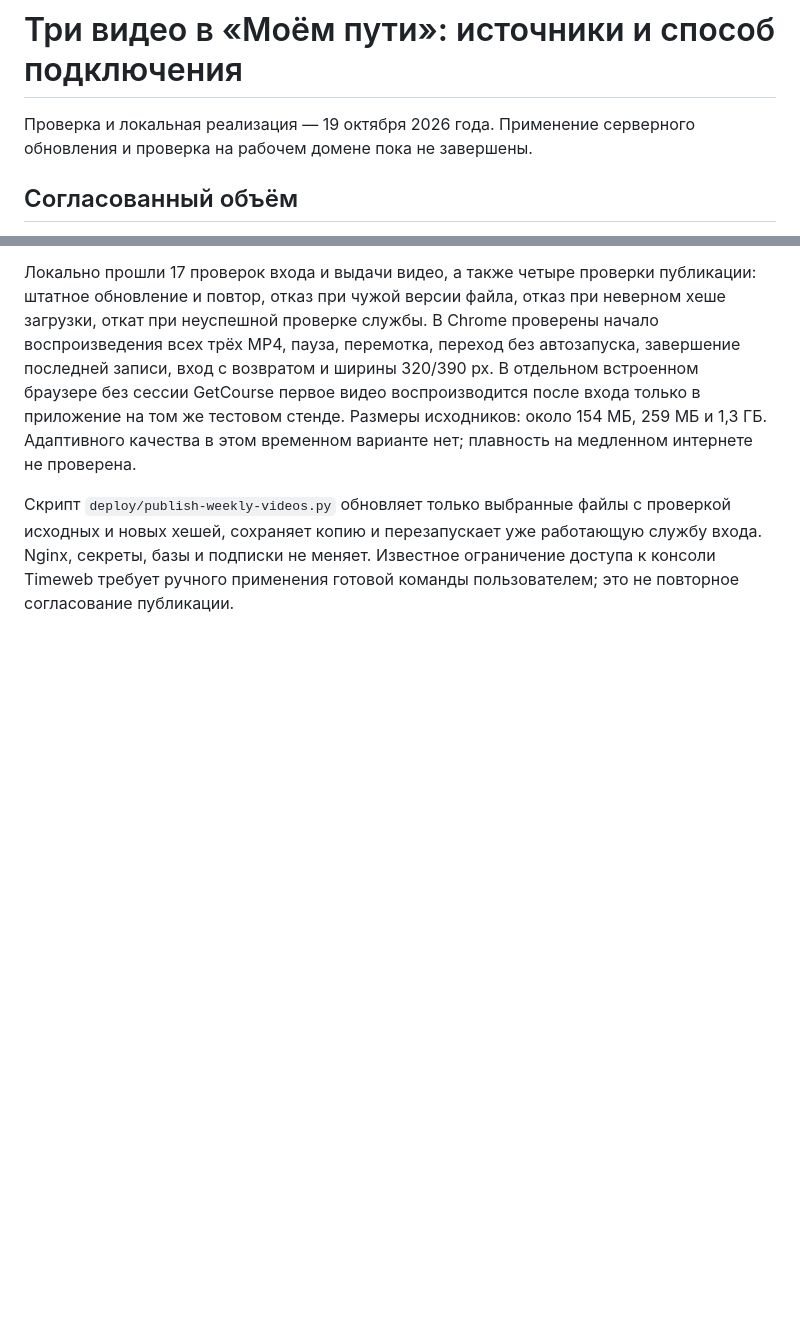
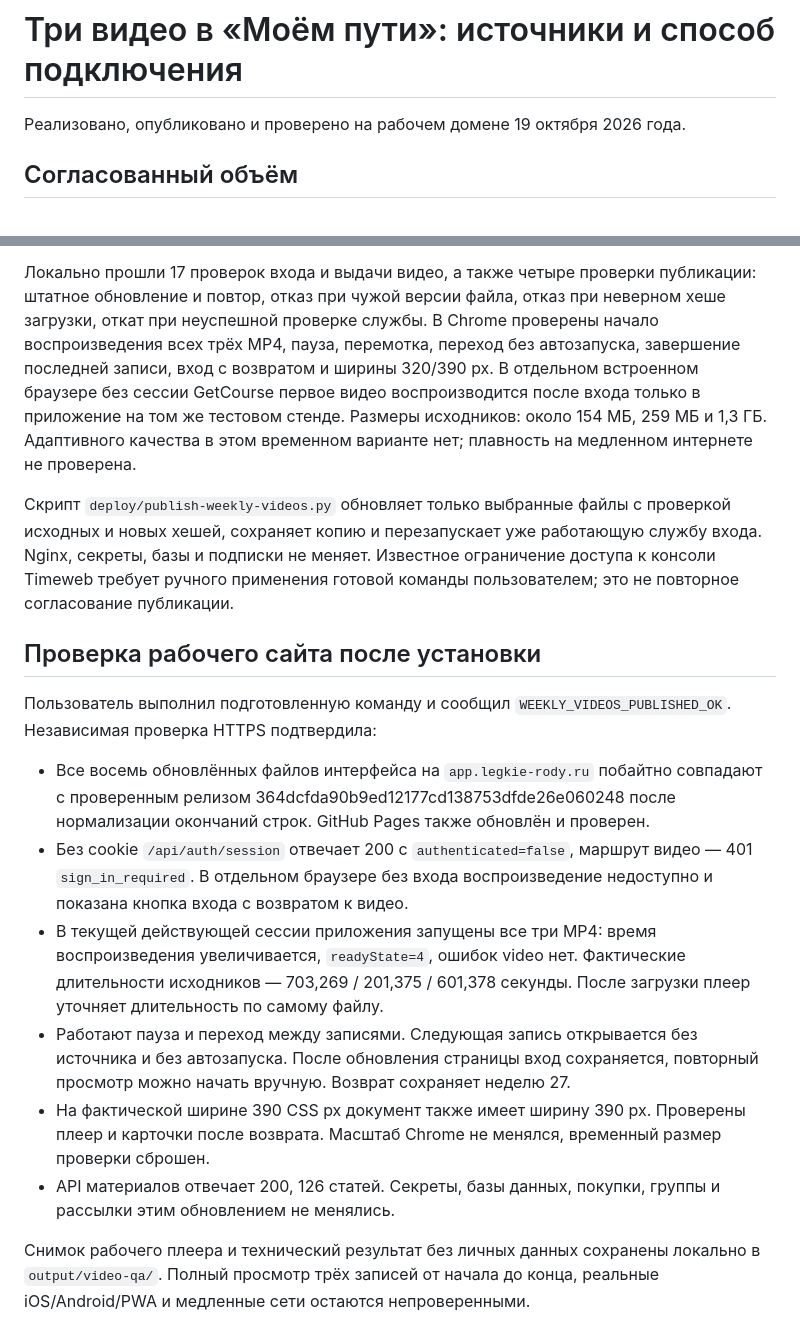
Before and after one commit to UncleMik/webappmappap, a Markdown page: docs/VIDEO_INTEGRATION.md, 2 parts joined by grey strips. Rendered like a GitHub page; blank space fills up the shorter version.

Commit message:
Record live verification of three free weekly videos

```diff
--- a/docs/VIDEO_INTEGRATION.md
+++ b/docs/VIDEO_INTEGRATION.md
@@ -1,7 +1,6 @@
 # Три видео в «Моём пути»: источники и способ подключения
 
-Проверка и локальная реализация — 19 октября 2026 года. Применение
-серверного обновления и проверка на рабочем домене пока не завершены.
+Реализовано, опубликовано и проверено на рабочем домене 19 октября 2026 года.
 
 ## Согласованный объём
 
@@ -114,3 +113,31 @@ CDN-подписи и данные административной сессии
 уже работающую службу входа. Nginx, секреты, базы и подписки не меняет.
 Известное ограничение доступа к консоли Timeweb требует ручного применения
 готовой команды пользователем; это не повторное согласование публикации.
+
+## Проверка рабочего сайта после установки
+
+Пользователь выполнил подготовленную команду и сообщил
+`WEEKLY_VIDEOS_PUBLISHED_OK`. Независимая проверка HTTPS подтвердила:
+
+- Все восемь обновлённых файлов интерфейса на `app.legkie-rody.ru`
+  побайтно совпадают с проверенным релизом 364dcfda90b9ed12177cd138753dfde26e060248
+  после нормализации окончаний строк. GitHub Pages также обновлён и проверен.
+- Без cookie `/api/auth/session` отвечает 200 с `authenticated=false`,
+  маршрут видео — 401 `sign_in_required`. В отдельном браузере без входа
+  воспроизведение недоступно и показана кнопка входа с возвратом к видео.
+- В текущей действующей сессии приложения запущены все три MP4:
+  время воспроизведения увеличивается, `readyState=4`, ошибок video нет.
+  Фактические длительности исходников — 703,269 / 201,375 / 601,378 секунды.
+  После загрузки плеер уточняет длительность по самому файлу.
+- Работают пауза и переход между записями. Следующая запись открывается
+  без источника и без автозапуска. После обновления страницы вход сохраняется,
+  повторный просмотр можно начать вручную. Возврат сохраняет неделю 27.
+- На фактической ширине 390 CSS px документ также имеет ширину 390 px.
+  Проверены плеер и карточки после возврата. Масштаб Chrome не менялся,
+  временный размер проверки сброшен.
+- API материалов отвечает 200, 126 статей. Секреты, базы данных, покупки,
+  группы и рассылки этим обновлением не менялись.
+
+Снимок рабочего плеера и технический результат без личных данных сохранены
+локально в `output/video-qa/`. Полный просмотр трёх записей от начала до конца,
+реальные iOS/Android/PWA и медленные сети остаются непроверенными.
```
Also changed, not shown: docs/DECISIONS.md (+5 -0 lines).
